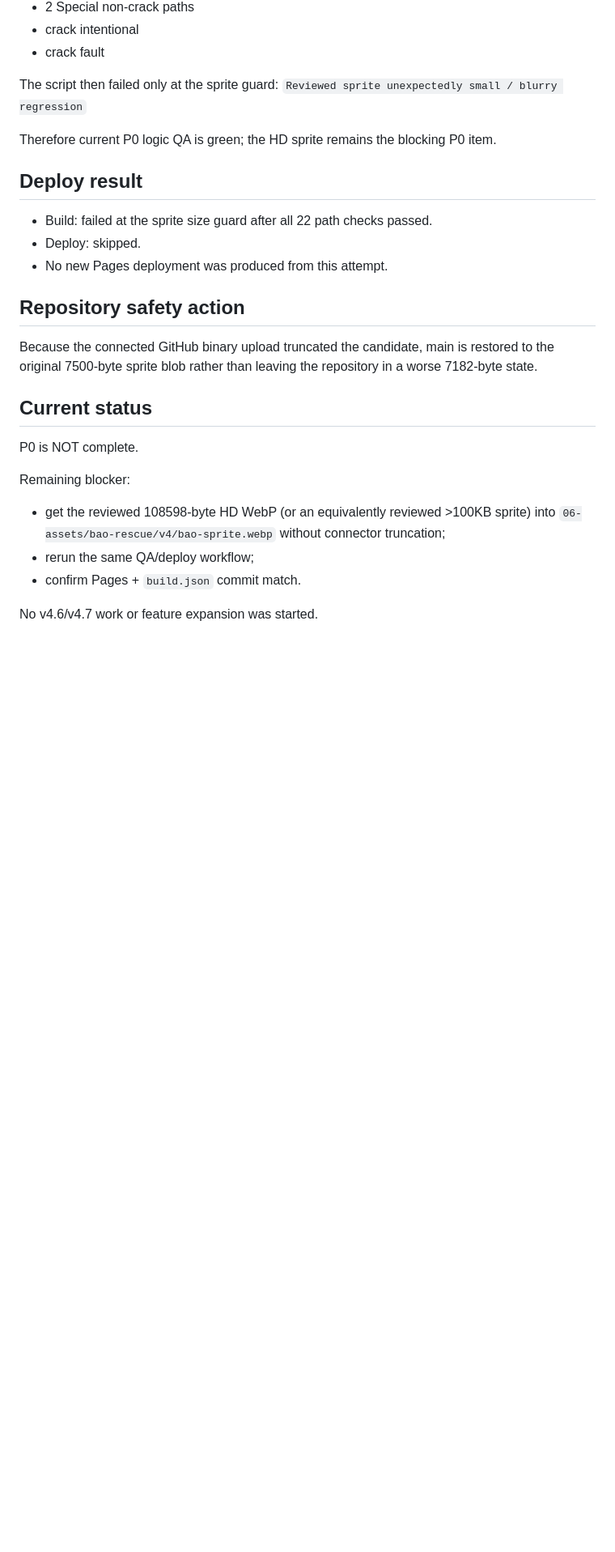
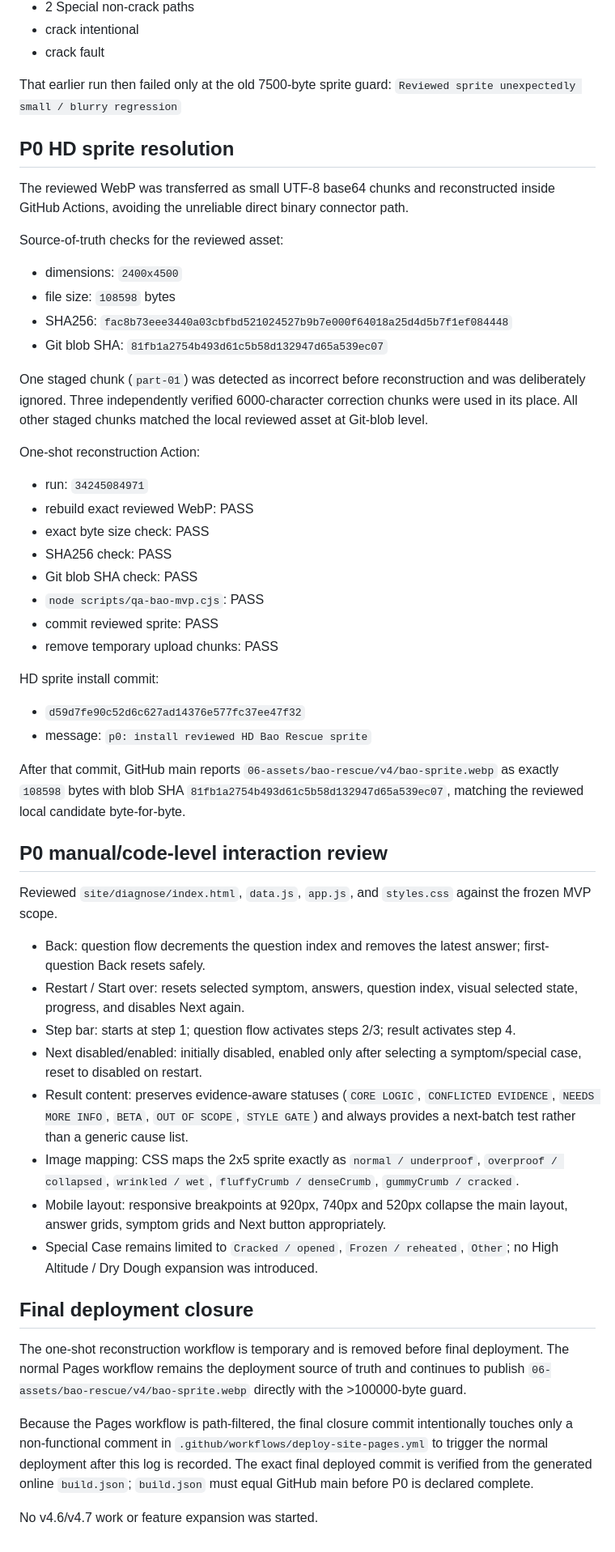
Before and after one commit to DragonChenCL/bok-choy-knowledge-export-experiment, a Markdown page: 07-operations/action-log-2026-09-08-v4-5-p0-continuation.md, the part around one of its changes. Shown at 81% size. GitHub-like rendering; blank space fills up the shorter version.

Commit message:
docs: record Bao Rescue P0 HD sprite closure

```diff
--- a/07-operations/action-log-2026-09-08-v4-5-p0-continuation.md
+++ b/07-operations/action-log-2026-09-08-v4-5-p0-continuation.md
@@ -51,25 +51,51 @@ All 22 decision-path cases printed PASS:
 - crack intentional
 - crack fault
 
-The script then failed only at the sprite guard:
+That earlier run then failed only at the old 7500-byte sprite guard:
 `Reviewed sprite unexpectedly small / blurry regression`
 
-Therefore current P0 logic QA is green; the HD sprite remains the blocking P0 item.
+## P0 HD sprite resolution
+The reviewed WebP was transferred as small UTF-8 base64 chunks and reconstructed inside GitHub Actions, avoiding the unreliable direct binary connector path.
 
-## Deploy result
-- Build: failed at the sprite size guard after all 22 path checks passed.
-- Deploy: skipped.
-- No new Pages deployment was produced from this attempt.
+Source-of-truth checks for the reviewed asset:
+- dimensions: `2400x4500`
+- file size: `108598` bytes
+- SHA256: `fac8b73eee3440a03cbfbd521024527b9b7e000f64018a25d4d5b7f1ef084448`
+- Git blob SHA: `81fb1a2754b493d61c5b58d132947d65a539ec07`
 
-## Repository safety action
-Because the connected GitHub binary upload truncated the candidate, main is restored to the original 7500-byte sprite blob rather than leaving the repository in a worse 7182-byte state.
+One staged chunk (`part-01`) was detected as incorrect before reconstruction and was deliberately ignored. Three independently verified 6000-character correction chunks were used in its place. All other staged chunks matched the local reviewed asset at Git-blob level.
 
-## Current status
-P0 is NOT complete.
+One-shot reconstruction Action:
+- run: `34245084971`
+- rebuild exact reviewed WebP: PASS
+- exact byte size check: PASS
+- SHA256 check: PASS
+- Git blob SHA check: PASS
+- `node scripts/qa-bao-mvp.cjs`: PASS
+- commit reviewed sprite: PASS
+- remove temporary upload chunks: PASS
 
-Remaining blocker:
-- get the reviewed 108598-byte HD WebP (or an equivalently reviewed >100KB sprite) into `06-assets/bao-rescue/v4/bao-sprite.webp` without connector truncation;
-- rerun the same QA/deploy workflow;
-- confirm Pages + `build.json` commit match.
+HD sprite install commit:
+- `d59d7fe90c52d6c627ad14376e577fc37ee47f32`
+- message: `p0: install reviewed HD Bao Rescue sprite`
+
+After that commit, GitHub main reports `06-assets/bao-rescue/v4/bao-sprite.webp` as exactly `108598` bytes with blob SHA `81fb1a2754b493d61c5b58d132947d65a539ec07`, matching the reviewed local candidate byte-for-byte.
+
+## P0 manual/code-level interaction review
+Reviewed `site/diagnose/index.html`, `data.js`, `app.js`, and `styles.css` against the frozen MVP scope.
+
+- Back: question flow decrements the question index and removes the latest answer; first-question Back resets safely.
+- Restart / Start over: resets selected symptom, answers, question index, visual selected state, progress, and disables Next again.
+- Step bar: starts at step 1; question flow activates steps 2/3; result activates step 4.
+- Next disabled/enabled: initially disabled, enabled only after selecting a symptom/special case, reset to disabled on restart.
+- Result content: preserves evidence-aware statuses (`CORE LOGIC`, `CONFLICTED EVIDENCE`, `NEEDS MORE INFO`, `BETA`, `OUT OF SCOPE`, `STYLE GATE`) and always provides a next-batch test rather than a generic cause list.
+- Image mapping: CSS maps the 2x5 sprite exactly as `normal / underproof`, `overproof / collapsed`, `wrinkled / wet`, `fluffyCrumb / denseCrumb`, `gummyCrumb / cracked`.
+- Mobile layout: responsive breakpoints at 920px, 740px and 520px collapse the main layout, answer grids, symptom grids and Next button appropriately.
+- Special Case remains limited to `Cracked / opened`, `Frozen / reheated`, `Other`; no High Altitude / Dry Dough expansion was introduced.
+
+## Final deployment closure
+The one-shot reconstruction workflow is temporary and is removed before final deployment. The normal Pages workflow remains the deployment source of truth and continues to publish `06-assets/bao-rescue/v4/bao-sprite.webp` directly with the >100000-byte guard.
+
+Because the Pages workflow is path-filtered, the final closure commit intentionally touches only a non-functional comment in `.github/workflows/deploy-site-pages.yml` to trigger the normal deployment after this log is recorded. The exact final deployed commit is verified from the generated online `build.json`; `build.json` must equal GitHub main before P0 is declared complete.
 
 No v4.6/v4.7 work or feature expansion was started.
```
Also changed, not shown: other parts of 07-operations/action-log-2026-09-08-v4-5-p0-continuation.md (+2 -2 lines).
